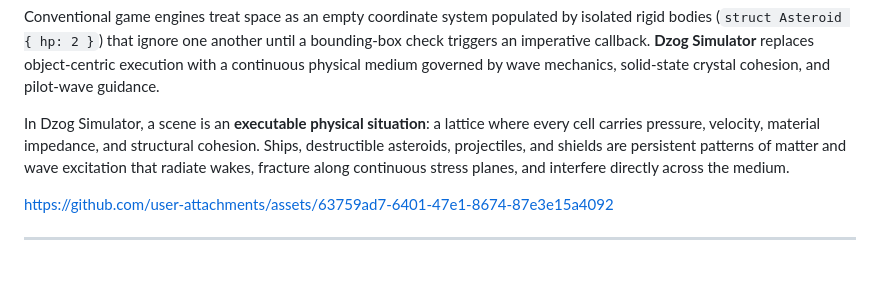
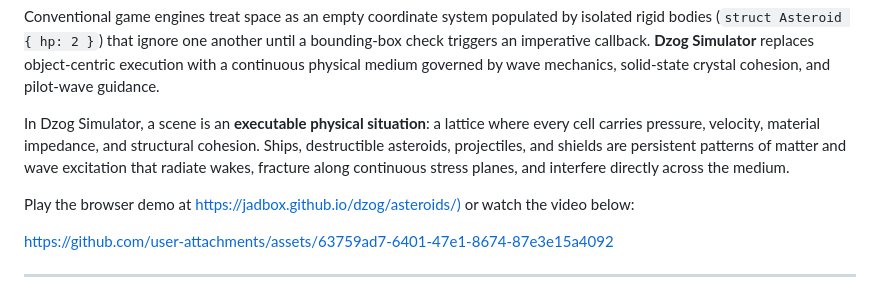
Before and after one commit to KyleJamesWalker/dzog, a Markdown page: readme.md, the part around the change. Drawn GitHub-style; blank space fills up the shorter version.

Commit message:
Update README with demo link and video
Added a link to the browser demo and a video.

```diff
--- a/readme.md
+++ b/readme.md
@@ -8,6 +8,8 @@ Dzog Simulator is a GPU-accelerated quantum 2D wave-matter field-physics engine
 Conventional game engines treat space as an empty coordinate system populated by isolated rigid bodies (`struct Asteroid { hp: 2 }`) that ignore one another until a bounding-box check triggers an imperative callback. **Dzog Simulator** replaces object-centric execution with a continuous physical medium governed by wave mechanics, solid-state crystal cohesion, and pilot-wave guidance.
 
 In Dzog Simulator, a scene is an **executable physical situation**: a lattice where every cell carries pressure, velocity, material impedance, and structural cohesion. Ships, destructible asteroids, projectiles, and shields are persistent patterns of matter and wave excitation that radiate wakes, fracture along continuous stress planes, and interfere directly across the medium.
+
+Play the browser demo at [https://jadbox.github.io/dzog/asteroids/)](https://jadbox.github.io/dzog/asteroids/) or watch the video below:
 
 https://github.com/user-attachments/assets/63759ad7-6401-47e1-8674-87e3e15a4092
 
```
